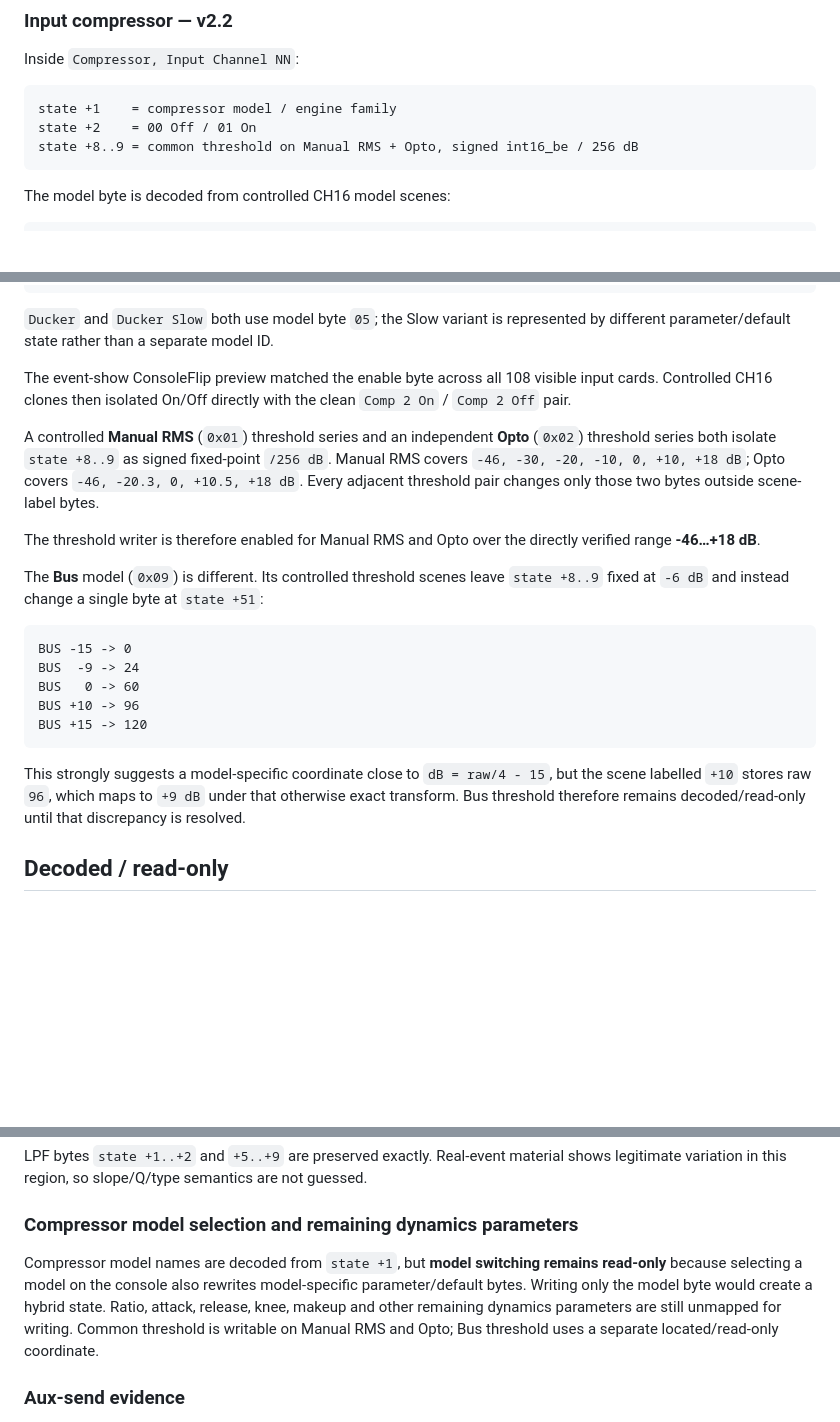
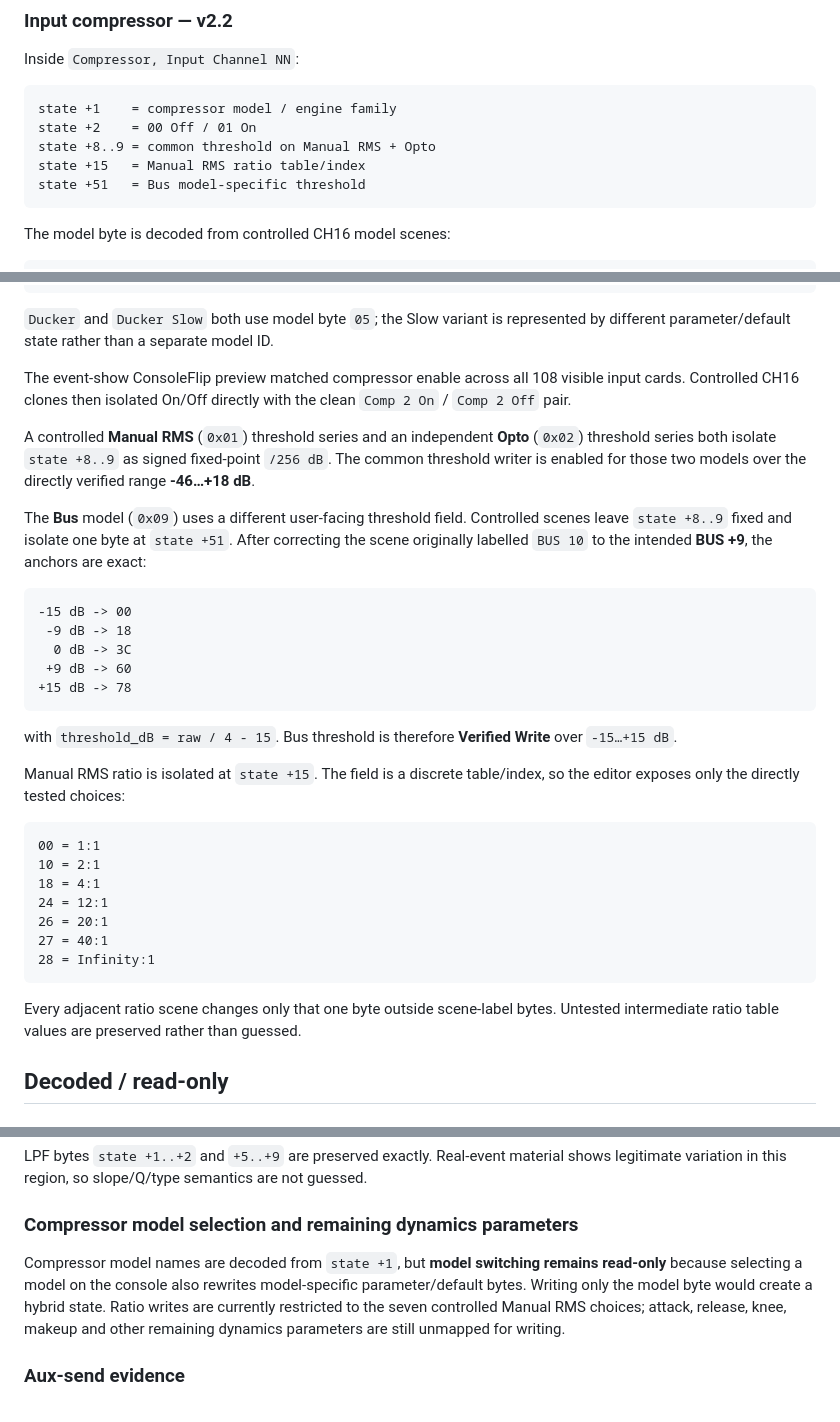
Before and after one commit to jaylenjinx/dlive-show-editor, a Markdown page: README.md, 3 parts joined by grey strips. Drawn GitHub-style; blank space fills up the shorter version.

Commit message:
Document verified Bus threshold and compressor ratio

````diff
--- a/README.md
+++ b/README.md
@@ -115,7 +115,9 @@ Inside `Compressor, Input Channel NN`:
 ```text
 state +1    = compressor model / engine family
 state +2    = 00 Off / 01 On
-state +8..9 = common threshold on Manual RMS + Opto, signed int16_be / 256 dB
+state +8..9 = common threshold on Manual RMS + Opto
+state +15   = Manual RMS ratio table/index
+state +51   = Bus model-specific threshold
 ```
 
 The model byte is decoded from controlled CH16 model scenes:
@@ -136,23 +138,35 @@ The model byte is decoded from controlled CH16 model scenes:
 
 `Ducker` and `Ducker Slow` both use model byte `05`; the Slow variant is represented by different parameter/default state rather than a separate model ID.
 
-The event-show ConsoleFlip preview matched the enable byte across all 108 visible input cards. Controlled CH16 clones then isolated On/Off directly with the clean `Comp 2 On` / `Comp 2 Off` pair.
+The event-show ConsoleFlip preview matched compressor enable across all 108 visible input cards. Controlled CH16 clones then isolated On/Off directly with the clean `Comp 2 On` / `Comp 2 Off` pair.
 
-A controlled **Manual RMS** (`0x01`) threshold series and an independent **Opto** (`0x02`) threshold series both isolate `state +8..9` as signed fixed-point `/256 dB`. Manual RMS covers `-46, -30, -20, -10, 0, +10, +18 dB`; Opto covers `-46, -20.3, 0, +10.5, +18 dB`. Every adjacent threshold pair changes only those two bytes outside scene-label bytes.
+A controlled **Manual RMS** (`0x01`) threshold series and an independent **Opto** (`0x02`) threshold series both isolate `state +8..9` as signed fixed-point `/256 dB`. The common threshold writer is enabled for those two models over the directly verified range **-46…+18 dB**.
 
-The threshold writer is therefore enabled for Manual RMS and Opto over the directly verified range **-46…+18 dB**.
-
-The **Bus** model (`0x09`) is different. Its controlled threshold scenes leave `state +8..9` fixed at `-6 dB` and instead change a single byte at `state +51`:
+The **Bus** model (`0x09`) uses a different user-facing threshold field. Controlled scenes leave `state +8..9` fixed and isolate one byte at `state +51`. After correcting the scene originally labelled `BUS 10` to the intended **BUS +9**, the anchors are exact:
 
 ```text
-BUS -15 -> 0
-BUS  -9 -> 24
-BUS   0 -> 60
-BUS +10 -> 96
-BUS +15 -> 120
+-15 dB -> 00
+ -9 dB -> 18
+  0 dB -> 3C
+ +9 dB -> 60
++15 dB -> 78
 ```
 
-This strongly suggests a model-specific coordinate close to `dB = raw/4 - 15`, but the scene labelled `+10` stores raw `96`, which maps to `+9 dB` under that otherwise exact transform. Bus threshold therefore remains decoded/read-only until that discrepancy is resolved.
+with `threshold_dB = raw / 4 - 15`. Bus threshold is therefore **Verified Write** over `-15…+15 dB`.
+
+Manual RMS ratio is isolated at `state +15`. The field is a discrete table/index, so the editor exposes only the directly tested choices:
+
+```text
+00 = 1:1
+10 = 2:1
+18 = 4:1
+24 = 12:1
+26 = 20:1
+27 = 40:1
+28 = Infinity:1
+```
+
+Every adjacent ratio scene changes only that one byte outside scene-label bytes. Untested intermediate ratio table values are preserved rather than guessed.
 
 ## Decoded / read-only
 
@@ -166,7 +180,7 @@ LPF bytes `state +1..+2` and `+5..+9` are preserved exactly. Real-event material
 
 ### Compressor model selection and remaining dynamics parameters
 
-Compressor model names are decoded from `state +1`, but **model switching remains read-only** because selecting a model on the console also rewrites model-specific parameter/default bytes. Writing only the model byte would create a hybrid state. Ratio, attack, release, knee, makeup and other remaining dynamics parameters are still unmapped for writing. Common threshold is writable on Manual RMS and Opto; Bus threshold uses a separate located/read-only coordinate.
+Compressor model names are decoded from `state +1`, but **model switching remains read-only** because selecting a model on the console also rewrites model-specific parameter/default bytes. Writing only the model byte would create a hybrid state. Ratio writes are currently restricted to the seven controlled Manual RMS choices; attack, release, knee, makeup and other remaining dynamics parameters are still unmapped for writing.
 
 ### Aux-send evidence
 
````
